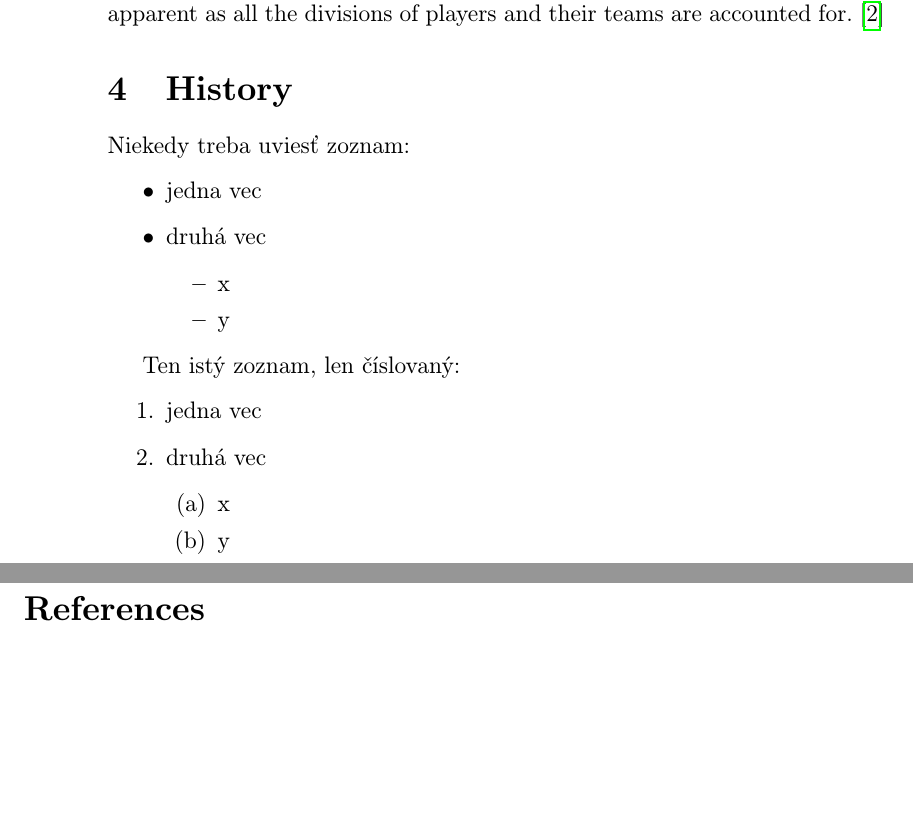
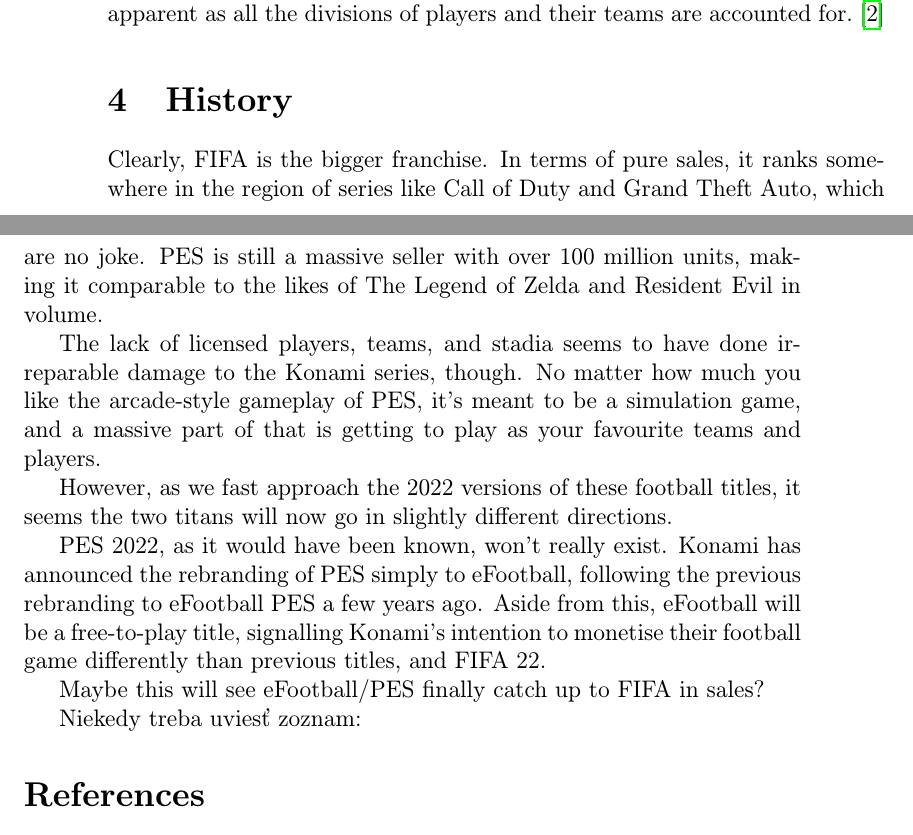
Before and after one commit to barni300/MIPProject, a LaTeX document (clanok.tex): two parts of pages 4 and 5 of 5, joined at a grey line, cut so that both start at the same text, the shorter picture padded with empty space. Compiled offline with pdfLaTeX.

Commit message:
Comleted History paragraph, added Engine subtitle

```diff
--- a/clanok.tex
+++ b/clanok.tex
@@ -93,28 +99,19 @@
 For PES, the player rosters are not as complete as players would wish them to be; these constraints not only go beyond teams but with players as well. However, PES has made progress in acquiring significant players like Messi so far, such that players will not experience as much difficulty when playing major leagues using international teams. As for FIFA, their advantage is apparent as all the divisions of players and their teams are accounted for. \cite{Stealthoptional.com}
 
 \section{History} \label{history}
+Clearly, FIFA is the bigger franchise. In terms of pure sales, it ranks somewhere in the region of series like Call of Duty and Grand Theft Auto, which are no joke. PES is still a massive seller with over 100 million units, making it comparable to the likes of The Legend of Zelda and Resident Evil in volume.
+
+The lack of licensed players, teams, and stadia seems to have done irreparable damage to the Konami series, though. No matter how much you like the arcade-style gameplay of PES, it's meant to be a simulation game, and a massive part of that is getting to play as your favourite teams and players.
+
+However, as we fast approach the 2022 versions of these football titles, it seems the two titans will now go in slightly different directions.
+
+PES 2022, as it would have been known, won't really exist. Konami has announced the rebranding of PES simply to eFootball, following the previous rebranding to eFootball PES a few years ago. Aside from this, eFootball will be a free-to-play title, signalling Konami's intention to monetise their football game differently than previous titles, and FIFA 22.
+
+Maybe this will see eFootball/PES finally catch up to FIFA in sales?
 
 Niekedy treba uviesť zoznam:
 
-\begin{itemize}
-\item jedna vec
-\item druhá vec
-	\begin{itemize}
-	\item x
-	\item y
-	\end{itemize}
-\end{itemize}
 
-Ten istý zoznam, len číslovaný:
-
-\begin{enumerate}
-\item jedna vec
-\item druhá vec
-	\begin{enumerate}
-	\item x
-	\item y
-	\end{enumerate}
-\end{enumerate}
 
 
 \bibliography{literatura}
```
Also changed, not shown: clanok.pdf, clanok.tex (6 more changed lines), 1 other file.
